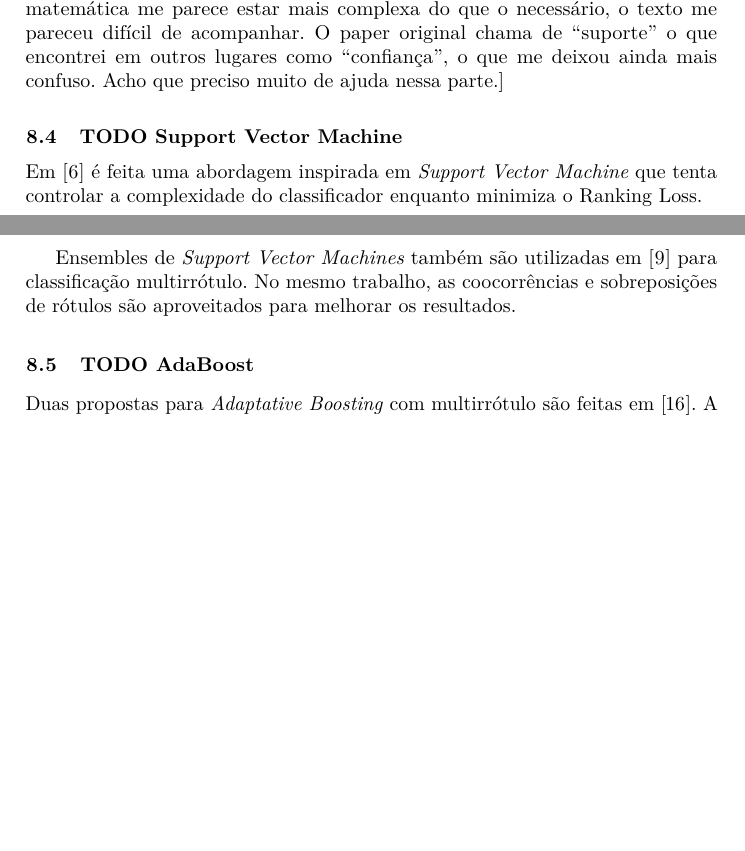
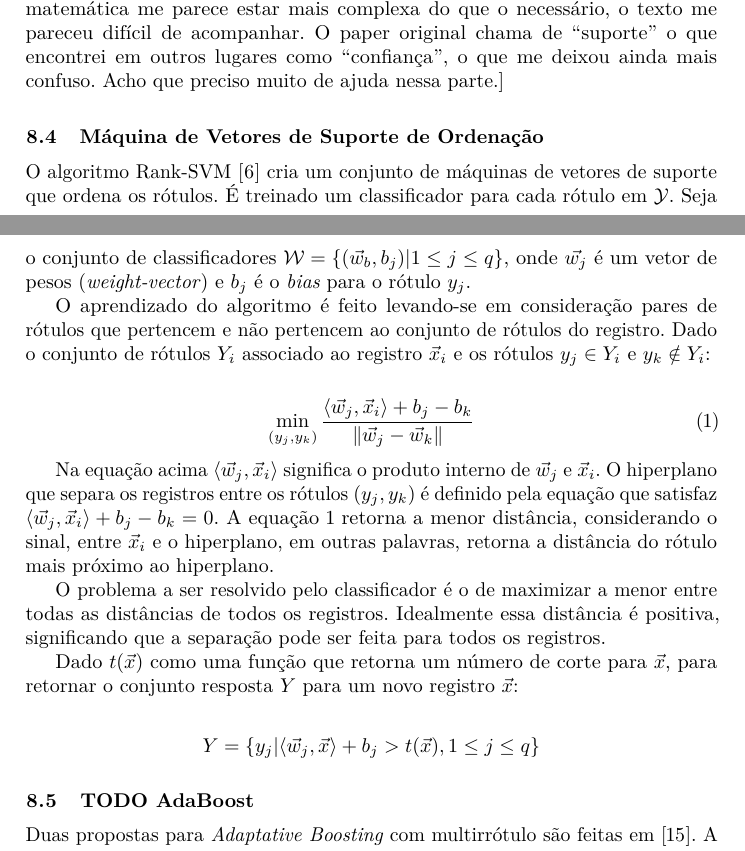
Before and after one commit to ruliana/paper-multirrotulo-vagas-cargos, a LaTeX paper (paper.tex): two parts of pages 13 and 14 of 21, joined at a grey line, cut so that both start at the same text, the shorter picture padded with empty space. Compiled offline with pdfLaTeX.

Commit message:
Incluído Rank-SVM
Os dois papers são muito difíceis de entender. A versão que saiu talvez
seja simplificada demais, mas foi a parte que eu entendi um pouco
melhor.

```diff
--- a/paper.tex
+++ b/paper.tex
@@ -744,13 +744,25 @@ Usando também regras de associação, \cite{Veloso2007-el} implementam uma vers
 
 [DÚVIDAS: Essa é uma das partes que tive mais dificuldades. A notação matemática me parece estar mais complexa do que o necessário, o texto me pareceu difícil de acompanhar. O paper original chama de \enquote{suporte} o que encontrei em outros lugares como \enquote{confiança}, o que me deixou ainda mais confuso. Acho que preciso muito de ajuda nessa parte.]
 
-\subsection{TODO Support Vector Machine}
+\subsection{Máquina de Vetores de Suporte de Ordenação}
 
-Em \cite{Elisseeff2001-lp} é feita uma abordagem inspirada em \textit{Support Vector Machine} que tenta controlar a complexidade do classificador enquanto minimiza o Ranking Loss.
+O algoritmo Rank-SVM \cite{Elisseeff2001-lp} cria um conjunto de máquinas de vetores de suporte que ordena os rótulos. É treinado um classificador para cada rótulo em $\mathcal{Y}$. Seja o conjunto de classificadores $\mathcal{W} = \{ (\vec{w}_b, b_j) | 1 \leq j \leq q \}$, onde $\vec{w_j}$ é um vetor de pesos (\textit{weight-vector}) e $b_j$ é o \textit{bias} para o rótulo $y_j$.
 
-Ensembles de \textit{Support Vector Machines} também são utilizadas em \cite{Godbole2004-su} para classificação multirrótulo. No mesmo trabalho, as coocorrências e sobreposições de rótulos são aproveitados para melhorar os resultados.
+O aprendizado do algoritmo é feito levando-se em consideração pares de rótulos que pertencem e não pertencem ao conjunto de rótulos do registro. Dado o conjunto de rótulos $Y_i$ associado ao registro $\vec{x}_i$ e os rótulos $y_j \in Y_i$ e $y_k \notin Y_i$:
 
+\begin{align} \label{eq:svmdistancia}
+	\min_{(y_j, y_k)} \frac{\langle \vec{w}_j, \vec{x}_i \rangle + b_j - b_k}{\lVert \vec{w}_j - \vec{w}_k \rVert}
+\end{align}
 
+Na equação acima $\langle \vec{w}_j, \vec{x}_i \rangle$ significa o produto interno de $\vec{w}_j$ e $\vec{x}_i$. O hiperplano que separa os registros entre os rótulos $(y_j, y_k)$ é definido pela equação que satisfaz $\langle \vec{w}_j, \vec{x}_i \rangle + b_j - b_k = 0$.  A equação \ref{eq:svmdistancia} retorna a menor distância, considerando o sinal, entre $\vec{x}_i$ e o hiperplano, em outras palavras, retorna a distância do rótulo mais próximo ao hiperplano.
+
+O problema a ser resolvido pelo classificador é o de maximizar a menor entre todas as distâncias de todos os registros. Idealmente essa distância é positiva, significando que a separação pode ser feita para todos os registros.
+
+Dado $t(\vec{x})$ como uma função que retorna um número de corte para $\vec{x}$, para retornar o conjunto resposta $Y$ para um novo registro $\vec{x}$:
+
+\begin{align*}
+	Y = \{ y_j | \langle \vec{w}_j,\vec{x} \rangle + b_j > t(\vec{x}), 1 \leq j \leq q \}
+\end{align*}
 
 \subsection{TODO AdaBoost}
 Duas propostas para \textit{Adaptative Boosting} com multirrótulo são feitas em \cite{Schapire2000-yt}. A primeira, \textit{AdaBoost.MH}, foi adaptada para diminuir o \textit{Hamming Loss}. Enquanto que a \textit{AdaBoost.MR} tenta encontrar qual hipótese coloca os rótulos corretos no topo da ordenação.
```
